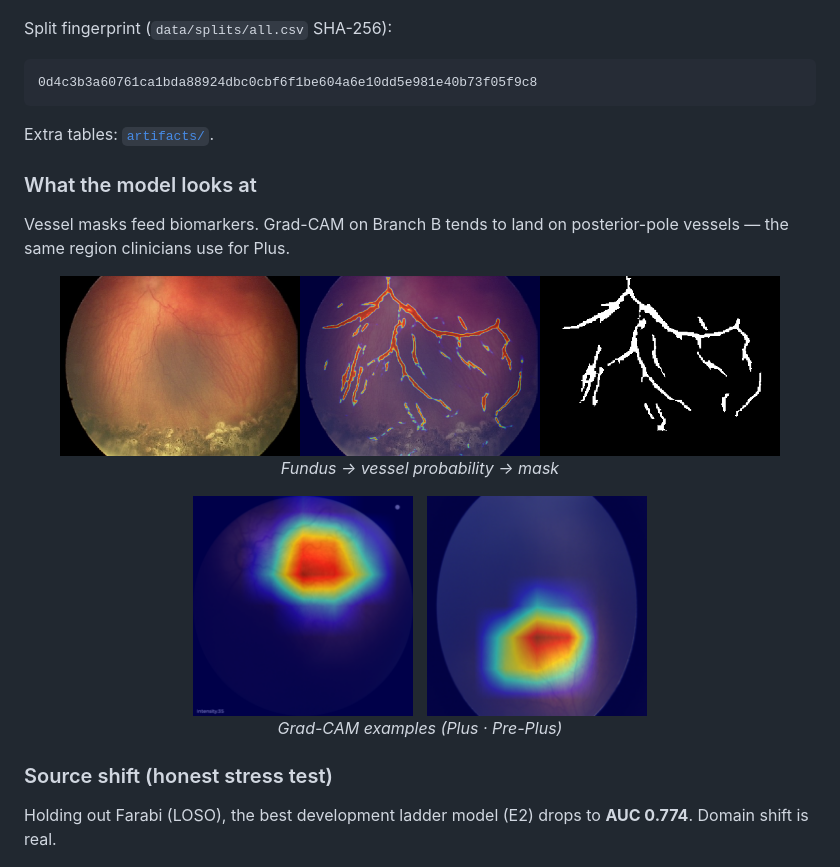
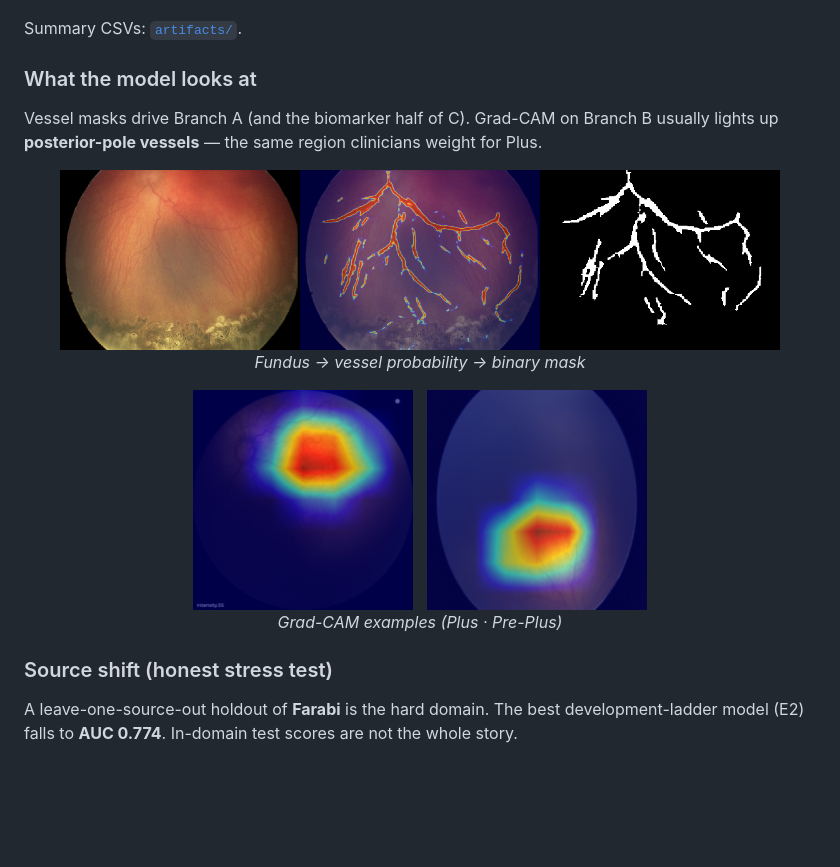
Before and after one commit to nikimahdian/vascular-biomarker-guided-rop-classification, a Markdown page: README.md, the part around one of its changes. GitHub-like rendering; blank space fills up the shorter version.

````diff
--- a/README.md
+++ b/README.md
@@ -28,22 +64,16 @@ Primary metric: **Plus vs rest AUC**. Thresholds chosen on validation only.
   <img src="docs/figures/comparison_phase5.png" width="560" alt="Phase 5 metrics comparison">
 </p>
 
-Split fingerprint (`data/splits/all.csv` SHA-256):
-
-```
-0d4c3b3a60761ca1bda88924dbc0cbf6f1be604a6e10dd5e981e40b73f05f9c8
-```
-
-Extra tables: [`artifacts/`](artifacts/).
+Summary CSVs: [`artifacts/`](artifacts/).
 
 ### What the model looks at
 
-Vessel masks feed biomarkers. Grad-CAM on Branch B tends to land on posterior-pole vessels — the same region clinicians use for Plus.
+Vessel masks drive Branch A (and the biomarker half of C). Grad-CAM on Branch B usually lights up **posterior-pole vessels** — the same region clinicians weight for Plus.
 
 <p align="center">
   <img src="docs/figures/vessel_overlay_plus.png" width="720" alt="Fundus, vessel probability, binary mask">
   <br>
-  <em>Fundus → vessel probability → mask</em>
+  <em>Fundus → vessel probability → binary mask</em>
 </p>
 
 <p align="center">
@@ -56,7 +86,7 @@ Vessel masks feed biomarkers. Grad-CAM on Branch B tends to land on posterior-po
 
 ### Source shift (honest stress test)
 
-Holding out Farabi (LOSO), the best development ladder model (E2) drops to **AUC 0.774**. Domain shift is real.
+A leave-one-source-out holdout of **Farabi** is the hard domain. The best development-ladder model (E2) falls to **AUC 0.774**. In-domain test scores are not the whole story.
 
 <p align="center">
   <img src="docs/figures/loso_farabi_roc_e2_e8.png" width="420" alt="LOSO Farabi ROC">
````
Also changed, not shown: other parts of README.md (+71 -30 lines).
